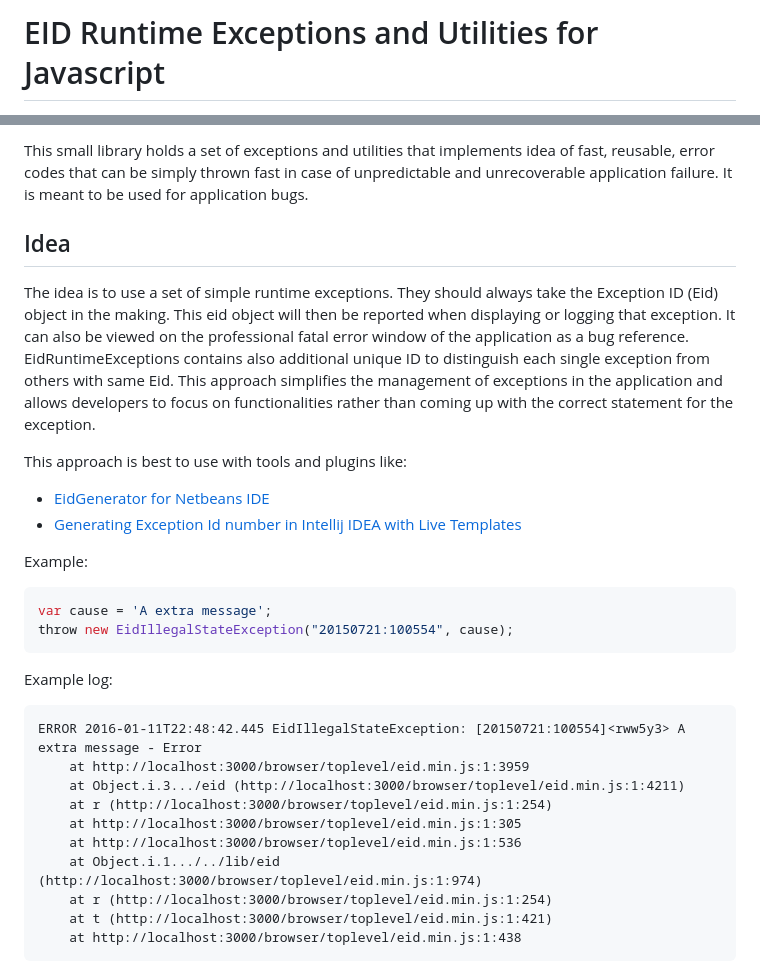
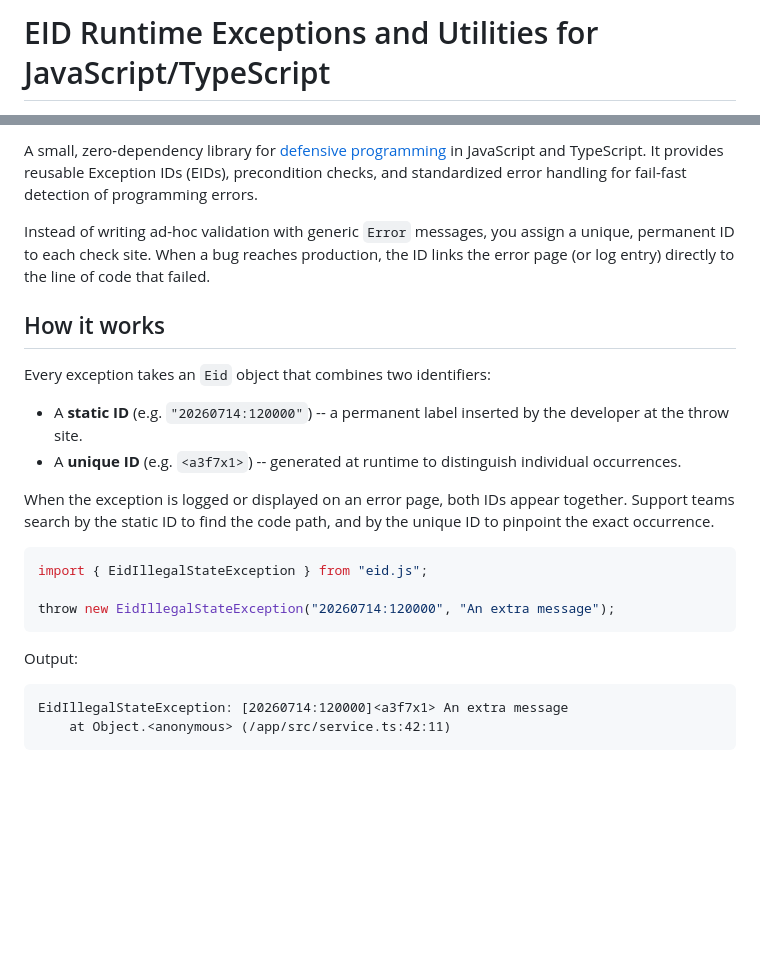
Before and after one commit to wavesoftware/javascript-eid-exceptions, a Markdown page: README.md, 2 parts joined by grey strips. Rendered like a GitHub page; blank space fills up the shorter version.

````diff
--- a/README.md
+++ b/README.md
@@ -1,2 +1,2 @@
-# EID Runtime Exceptions and Utilities for Javascript
+# EID Runtime Exceptions and Utilities for JavaScript/TypeScript
 
@@ -4,34 +4,27 @@
 
-This small library holds a set of exceptions and utilities that implements idea of fast, reusable, error codes that can be simply thrown fast in case of unpredictable and unrecoverable application failure. It is meant to be used for application bugs.
+A small, zero-dependency library for [defensive programming](https://en.wikipedia.org/wiki/Defensive_programming) in JavaScript and TypeScript. It provides reusable Exception IDs (EIDs), precondition checks, and standardized error handling for fail-fast detection of programming errors.
 
-## Idea
+Instead of writing ad-hoc validation with generic `Error` messages, you assign a unique, permanent ID to each check site. When a bug reaches production, the ID links the error page (or log entry) directly to the line of code that failed.
 
-The idea is to use a set of simple runtime exceptions. They should always take the Exception ID (Eid) object in the making. This eid object will then be reported when displaying or logging that exception. It can also be viewed on the professional fatal error window of the application as a bug reference. EidRuntimeExceptions contains also additional unique ID to distinguish each single exception from others with same Eid. This approach simplifies the management of exceptions in the application and allows developers to focus on functionalities rather than coming up with the correct statement for the exception.
+## How it works
 
-This approach is best to use with tools and plugins like:
+Every exception takes an `Eid` object that combines two identifiers:
 
- * [EidGenerator for Netbeans IDE](http://plugins.netbeans.org/plugin/53137/exception-id-eid-generator)
- * [Generating Exception Id number in Intellij IDEA with Live Templates](https://github.com/wavesoftware/java-eid-exceptions/wiki/Generating%20Exception%20Id%20number%20in%20Intellij%20IDEA%20with%20Live%20Templates)
+- A **static ID** (e.g. `"20260714:120000"`) -- a permanent label inserted by the developer at the throw site.
+- A **unique ID** (e.g. `<a3f7x1>`) -- generated at runtime to distinguish individual occurrences.
 
-Example:
+When the exception is logged or displayed on an error page, both IDs appear together. Support teams search by the static ID to find the code path, and by the unique ID to pinpoint the exact occurrence.
 
-```js
-var cause = 'A extra message';
-throw new EidIllegalStateException("20150721:100554", cause);
+```typescript
+import { EidIllegalStateException } from "eid.js";
+
+throw new EidIllegalStateException("20260714:120000", "An extra message");
 ```
 
-Example log:
+Output:
 
 ```
-ERROR 2016-01-11T22:48:42.445 EidIllegalStateException: [20150721:100554]<rww5y3> A extra message - Error
-    at http://localhost:3000/browser/toplevel/eid.min.js:1:3959
-    at Object.i.3.../eid (http://localhost:3000/browser/toplevel/eid.min.js:1:4211)
-    at r (http://localhost:3000/browser/toplevel/eid.min.js:1:254)
-    at http://localhost:3000/browser/toplevel/eid.min.js:1:305
-    at http://localhost:3000/browser/toplevel/eid.min.js:1:536
-    at Object.i.1.../../lib/eid (http://localhost:3000/browser/toplevel/eid.min.js:1:974)
-    at r (http://localhost:3000/browser/toplevel/eid.min.js:1:254)
-    at t (http://localhost:3000/browser/toplevel/eid.min.js:1:421)
-    at http://localhost:3000/browser/toplevel/eid.min.js:1:438
+EidIllegalStateException: [20260714:120000]<a3f7x1> An extra message
+    at Object.<anonymous> (/app/src/service.ts:42:11)
 ```
 
````
Also changed, not shown: other parts of README.md (+113 -84 lines).
